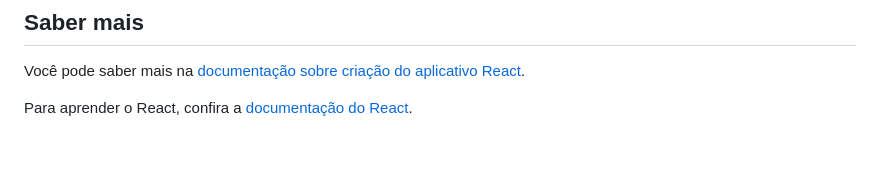
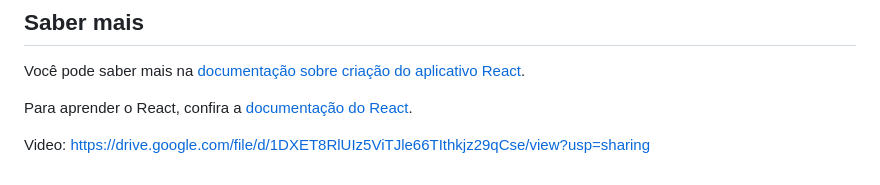
Before and after one commit to omarcus-vinnicius/project-plans, a Markdown page: README.md, the part around the change. GitHub-like rendering; blank space fills up the shorter version.

```diff
--- a/README.md
+++ b/README.md
@@ -77,3 +77,6 @@ Você nunca precisa usar `ejetar`. O conjunto de recursos selecionados é adequa
 Você pode saber mais na [documentação sobre criação do aplicativo React](https://facebook.github.io/create-react-app/docs/getting-started).
 
 Para aprender o React, confira a [documentação do React](https://reactjs.org/).
+
+
+Video: https://drive.google.com/file/d/1DXET8RlUIz5ViTJle66TIthkjz29qCse/view?usp=sharing
```
